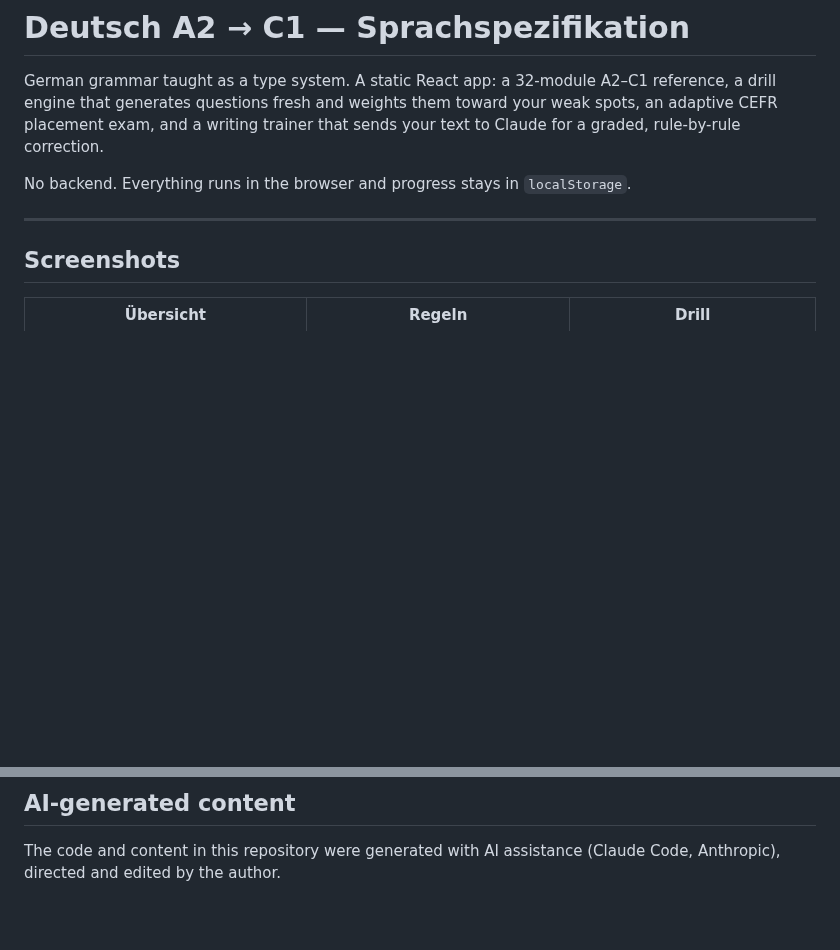
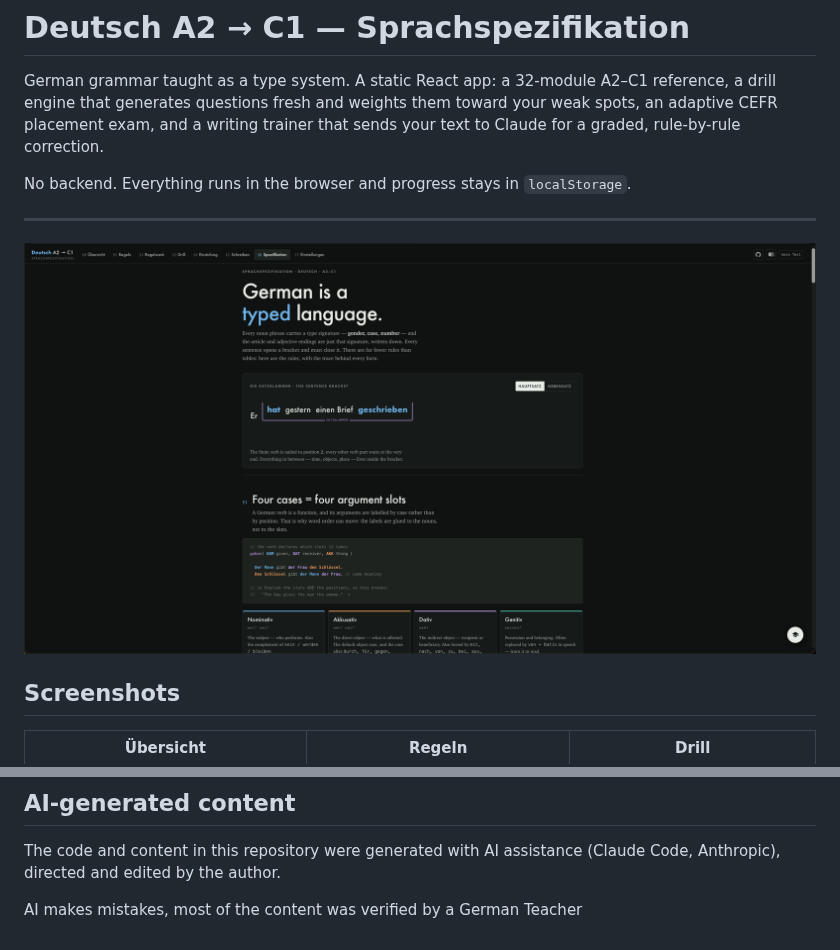
Before and after one commit to matbmoser/learn-german-programming, a Markdown page: README.md, 2 parts joined by grey strips. GitHub-like rendering; pictures changed too: docs/screenshots/typed.png (added); blank space fills up the shorter version.

```diff
--- a/README.md
+++ b/README.md
@@ -8,6 +8,8 @@ sends your text to Claude for a graded, rule-by-rule correction.
 No backend. Everything runs in the browser and progress stays in `localStorage`.
 
 ---
+
+![German Typed Language](docs/screenshots/typed.png)
 
 ## Screenshots
 
@@ -162,3 +190,5 @@ GPL-3.0-or-later — see [LICENSE](LICENSE).
 
 The code and content in this repository were generated with AI assistance
 (Claude Code, Anthropic), directed and edited by the author.
+
+AI makes mistakes, most of the content was verified by a German Teacher
```
Also changed, not shown: other parts of README.md (+26 -0 lines).
